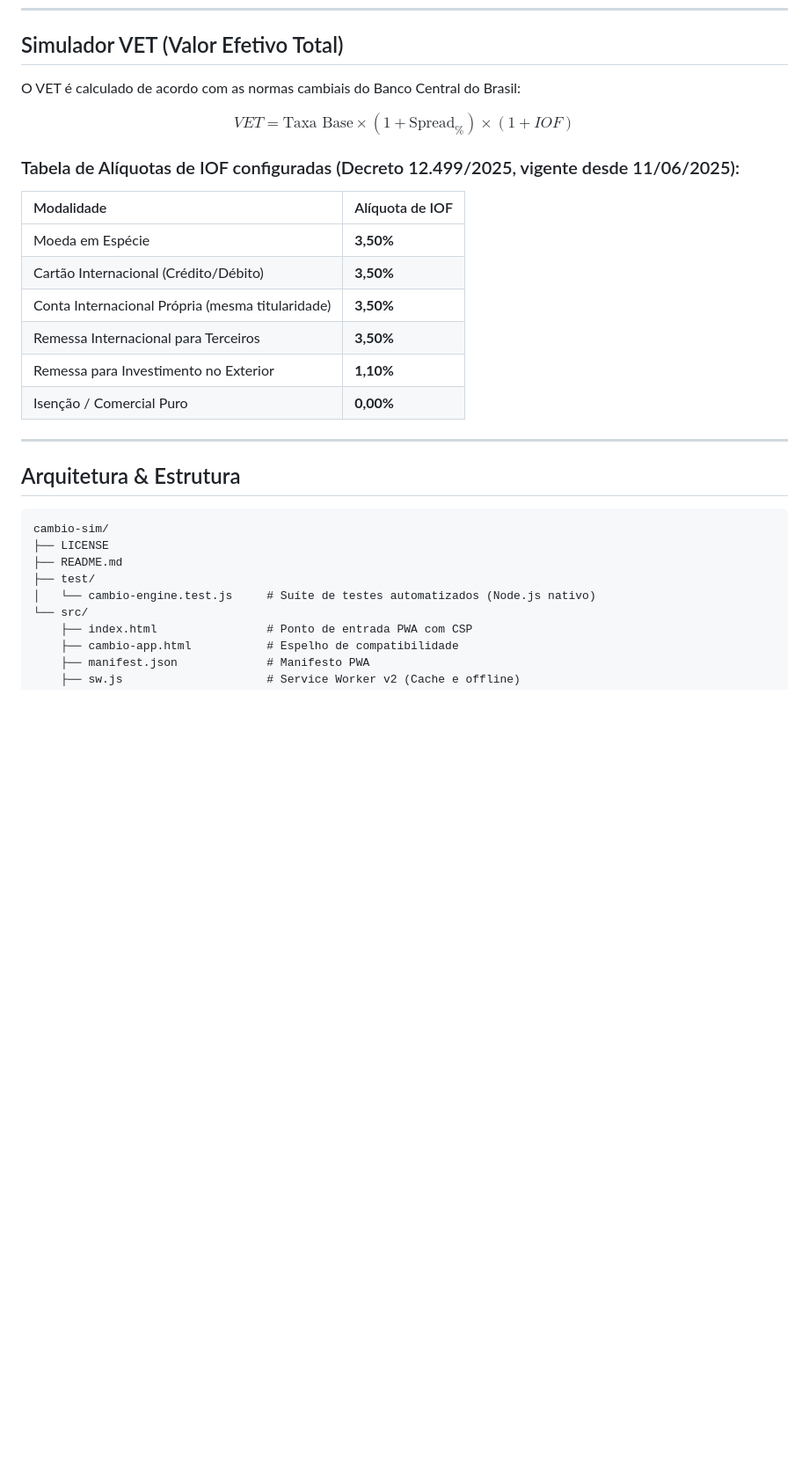
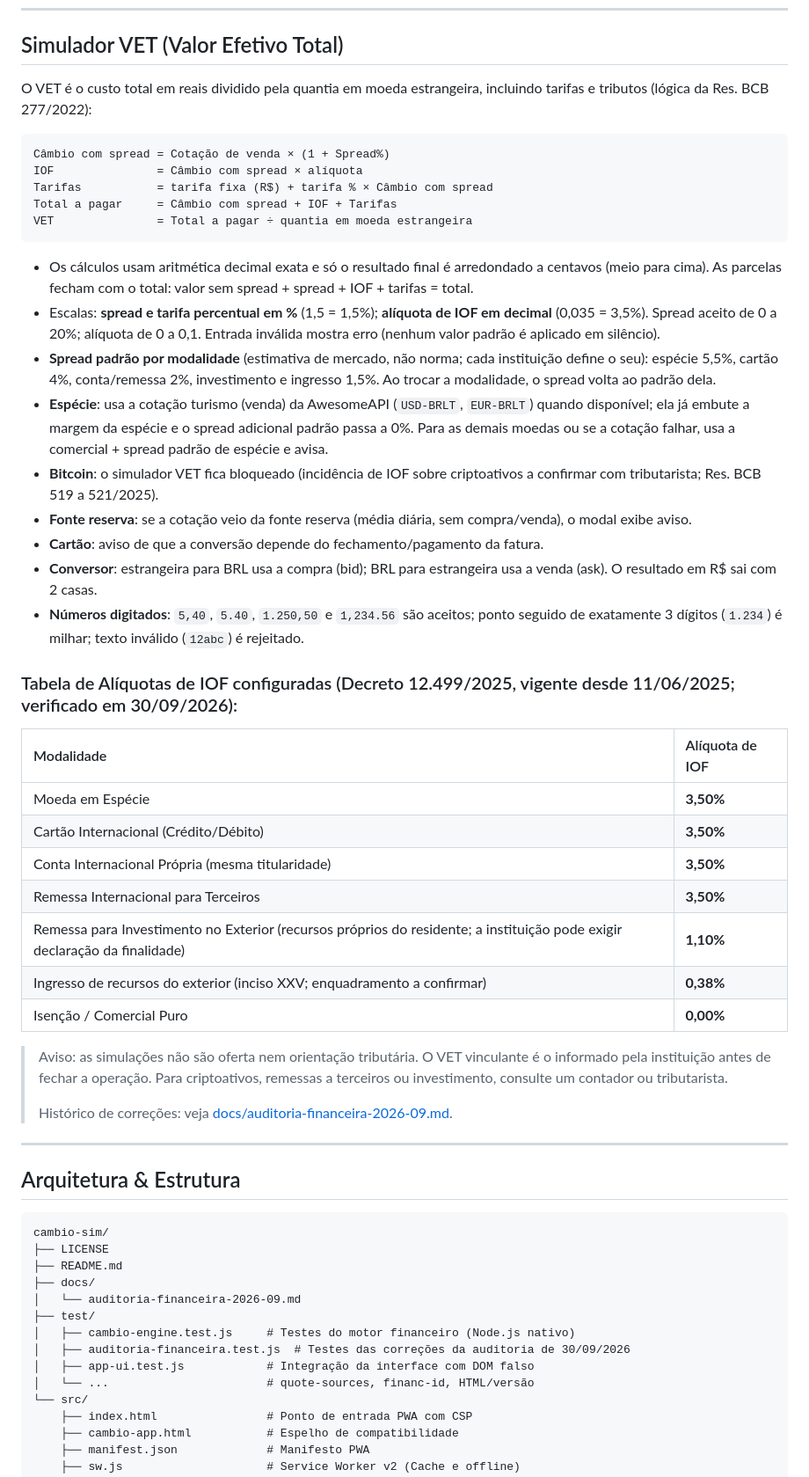
Before and after one commit to CelsoAlmeidaLF/cambio-sim, a Markdown page: README.md, the part around one of its changes. Shown at 88% size. GitHub-like rendering; blank space fills up the shorter version.

Commit message:
docs(readme): descreve VET com tarifas, escalas, spreads padrão, turismo e bloqueio de BTC
Co-Authored-By: Claude Opus 5.5 <noreply@anthropic.com>

````diff
--- a/README.md
+++ b/README.md
@@ -66,19 +66,40 @@ O **Câmbio** é um aplicativo financeiro responsivo desenvolvido com foco em de
 
 ## Simulador VET (Valor Efetivo Total)
 
-O VET é calculado de acordo com as normas cambiais do Banco Central do Brasil:
+O VET é o custo total em reais dividido pela quantia em moeda estrangeira, incluindo tarifas e tributos (lógica da Res. BCB 277/2022):
 
-$$VET = \text{Taxa Base} \times (1 + \text{Spread}_{\%}) \times (1 + IOF)$$
+```
+Câmbio com spread = Cotação de venda × (1 + Spread%)
+IOF               = Câmbio com spread × alíquota
+Tarifas           = tarifa fixa (R$) + tarifa % × Câmbio com spread
+Total a pagar     = Câmbio com spread + IOF + Tarifas
+VET               = Total a pagar ÷ quantia em moeda estrangeira
+```
 
-### Tabela de Alíquotas de IOF configuradas (Decreto 12.499/2025, vigente desde 11/06/2025):
+- Os cálculos usam aritmética decimal exata e só o resultado final é arredondado a centavos (meio para cima). As parcelas fecham com o total: valor sem spread + spread + IOF + tarifas = total.
+- Escalas: **spread e tarifa percentual em %** (1,5 = 1,5%); **alíquota de IOF em decimal** (0,035 = 3,5%). Spread aceito de 0 a 20%; alíquota de 0 a 0,1. Entrada inválida mostra erro (nenhum valor padrão é aplicado em silêncio).
+- **Spread padrão por modalidade** (estimativa de mercado, não norma; cada instituição define o seu): espécie 5,5%, cartão 4%, conta/remessa 2%, investimento e ingresso 1,5%. Ao trocar a modalidade, o spread volta ao padrão dela.
+- **Espécie**: usa a cotação turismo (venda) da AwesomeAPI (`USD-BRLT`, `EUR-BRLT`) quando disponível; ela já embute a margem da espécie e o spread adicional padrão passa a 0%. Para as demais moedas ou se a cotação falhar, usa a comercial + spread padrão de espécie e avisa.
+- **Bitcoin**: o simulador VET fica bloqueado (incidência de IOF sobre criptoativos a confirmar com tributarista; Res. BCB 519 a 521/2025).
+- **Fonte reserva**: se a cotação veio da fonte reserva (média diária, sem compra/venda), o modal exibe aviso.
+- **Cartão**: aviso de que a conversão depende do fechamento/pagamento da fatura.
+- **Conversor**: estrangeira para BRL usa a compra (bid); BRL para estrangeira usa a venda (ask). O resultado em R$ sai com 2 casas.
+- **Números digitados**: `5,40`, `5.40`, `1.250,50` e `1,234.56` são aceitos; ponto seguido de exatamente 3 dígitos (`1.234`) é milhar; texto inválido (`12abc`) é rejeitado.
+
+### Tabela de Alíquotas de IOF configuradas (Decreto 12.499/2025, vigente desde 11/06/2025; verificado em 30/09/2026):
 | Modalidade | Alíquota de IOF |
 | :--- | :--- |
 | Moeda em Espécie | **3,50%** |
 | Cartão Internacional (Crédito/Débito) | **3,50%** |
 | Conta Internacional Própria (mesma titularidade) | **3,50%** |
 | Remessa Internacional para Terceiros | **3,50%** |
-| Remessa para Investimento no Exterior | **1,10%** |
+| Remessa para Investimento no Exterior (recursos próprios do residente; a instituição pode exigir declaração da finalidade) | **1,10%** |
+| Ingresso de recursos do exterior (inciso XXV; enquadramento a confirmar) | **0,38%** |
 | Isenção / Comercial Puro | **0,00%** |
+
+> Aviso: as simulações não são oferta nem orientação tributária. O VET vinculante é o informado pela instituição antes de fechar a operação. Para criptoativos, remessas a terceiros ou investimento, consulte um contador ou tributarista.
+>
+> Histórico de correções: veja [docs/auditoria-financeira-2026-09.md](docs/auditoria-financeira-2026-09.md).
 
 ---
 
@@ -88,8 +109,13 @@ $$VET = \text{Taxa Base} \times (1 + \text{Spread}_{\%}) \times (1 + IOF)$$
 cambio-sim/
 ├── LICENSE
 ├── README.md
+├── docs/
+│   └── auditoria-financeira-2026-09.md
 ├── test/
-│   └── cambio-engine.test.js     # Suíte de testes automatizados (Node.js nativo)
+│   ├── cambio-engine.test.js     # Testes do motor financeiro (Node.js nativo)
+│   ├── auditoria-financeira.test.js  # Testes das correções da auditoria de 30/09/2026
+│   ├── app-ui.test.js            # Integração da interface com DOM falso
+│   └── ...                       # quote-sources, financ-id, HTML/versão
 └── src/
     ├── index.html                # Ponto de entrada PWA com CSP
     ├── cambio-app.html           # Espelho de compatibilidade
````
Also changed, not shown: other parts of README.md (+5 -3 lines).
